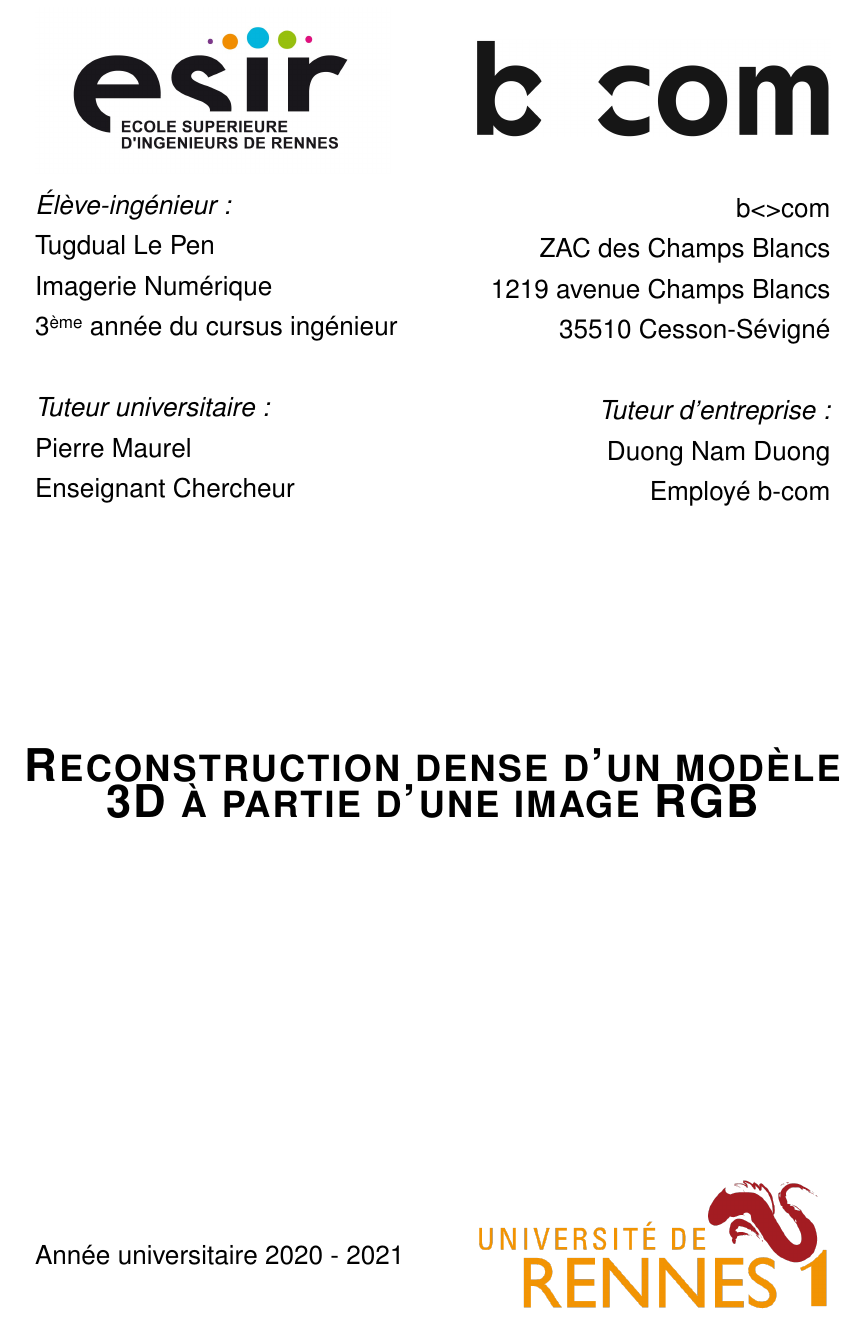
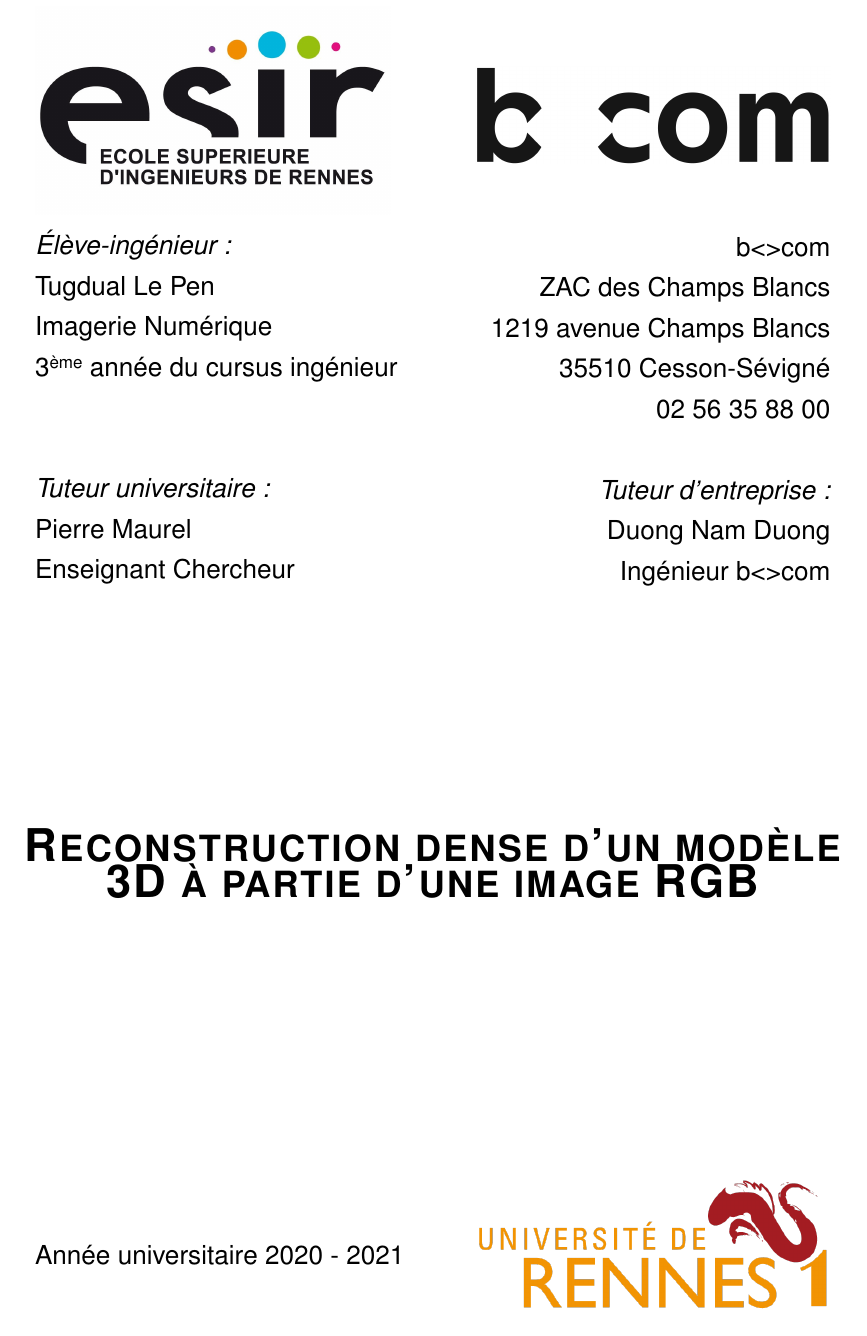
Before and after one commit to Tuckdu/rapport_stage_bcom, a LaTeX document (master.tex, which reads chapter/page_de_garde.tex, styles.tex): page 1 of 4 before the commit and page 1 of 5 after it. Compiled offline with pdfLaTeX.

Commit message:
Change title style and add entreprise chapter

```diff
--- a/chapter/page_de_garde.tex
+++ b/chapter/page_de_garde.tex
@@ -18,16 +18,18 @@
     \end{minipage}
     \begin{minipage}{0.45\textwidth}
       \begin{flushright} \large
-        \vspace{19pt}
-        \includegraphics[width=0.9\columnwidth]{datas/logo_bcom.jpg}~\\~\\
+        \vspace{34pt}
+        \includegraphics[width=0.9\columnwidth]{datas/logo_bcom.jpg}~\\
+        \vspace{29pt}
         b<>com\\
         ZAC des Champs Blancs\\
         1219 avenue Champs Blancs\\
         35510 Cesson-Sévigné\\
+        02 56 35 88 00\\
         ~\\
         \emph{Tuteur d'entreprise :}\\
         Duong Nam Duong\\
-        Employé b-com\\
+        Ingénieur b<>com\\
       \end{flushright}
     \end{minipage}
 
--- a/styles.tex
+++ b/styles.tex
@@ -82,21 +82,28 @@
 \definecolor{black}{rgb}{0.0,0.0,0.0}
 \definecolor{green}{rgb}{0.4, 0.8, 0.2}
 
+\definecolor{purple_bcom}{RGB}{190, 100, 255}
+\definecolor{blue_bcom}{RGB}{36, 210, 246}
+\definecolor{green_bcom}{RGB}{0, 205, 115}
+\definecolor{red_bcom}{RGB}{255, 79, 79}
+\definecolor{orange_bcom}{RGB}{255, 180, 0}
+
+
 %% Style Chapitre
 % -------------------------------------------------------
 % Avec numéro
 \titleformat{\chapter}[hang]
     {\fontsize{24pt}{0pt}\selectfont \bfseries}
-    {\textcolor{darkblue}
-    {\thechapter. #1}}
+    {\textcolor{red_bcom}
+    {\thechapter. <#1>}}
     {0pt}
     {\huge}
 
 % Sans numéro
 \titleformat{name=\chapter,numberless}[hang]
     {\fontsize{24pt}{0pt}\selectfont \bfseries}
-    {\textcolor{darkblue}
-    {#1}}
+    {\textcolor{red_bcom}
+    {<#1>}}
     {0pt}
     {\huge}
 % -------------------------------------------------------
@@ -106,16 +113,16 @@
 % Avec numéroté
 \titleformat{\section}[hang]
     {\fontsize{16pt}{0pt}\selectfont \bfseries}
-    {\textcolor{lightblue}
-    {\thesection.\ #1}}
+    {\textcolor{orange_bcom}
+    {\thesection.\ [#1]}}
     {10pt}
     {\Large}
 
 % Sans numéro
 \titleformat{name=\section,numberless}[display]
     {\fontsize{16pt}{0pt}\selectfont \bfseries}
-    {\textcolor{lightblue}
-    {\thechapter.\thesection #1}}
+    {\textcolor{orange_bcom}
+    {\thechapter.\thesection [#1]}}
     {10pt}
     {\Large}
 % -------------------------------------------------------
@@ -124,13 +131,16 @@
 \renewcommand{\thechapter}{\Roman{chapter}}
 
 % Créer commande pour lien url
-\newcommand{\link}[1]{{\color{lightblue}\href{#1}{#1}}}
-\newcommand{\linkrename}[2]{{\color{lightblue}\href{#2}{#1}}}
+\newcommand{\link}[1]{{\color{green_bcom}\href{#1}{#1}}}
+\newcommand{\linkrename}[2]{{\color{green_bcom}\href{#2}{#1}}}
 
-% Éviter les orphelin en début ou fin de page
+% Éviter les orphelins en début ou fin de page
 \widowpenalty=10000
 \clubpenalty=10000
 \raggedbottom
 
-% Nouvelle commande pour ajouter des commentaire sur le rapport
-\newcommand{\comment}[1]{\emph{\color{green} \% #1}}
+% Nouvelle commande pour ajouter des commentaires sur le rapport
+\newcommand{\comment}[1]{\emph{\color{purple_bcom} \% #1}}
+
+% Commande emoji coeur
+\newcommand{\heart}{\ensuremath\heartsuit}
```
Also changed, not shown: chapter/entreprise.tex (added, +7 -0 lines), master.tex (+2 -0 lines), datas/logo_esir.jpg, master.pdf, chapter/page_de_garde.tex (2 more changed lines).
